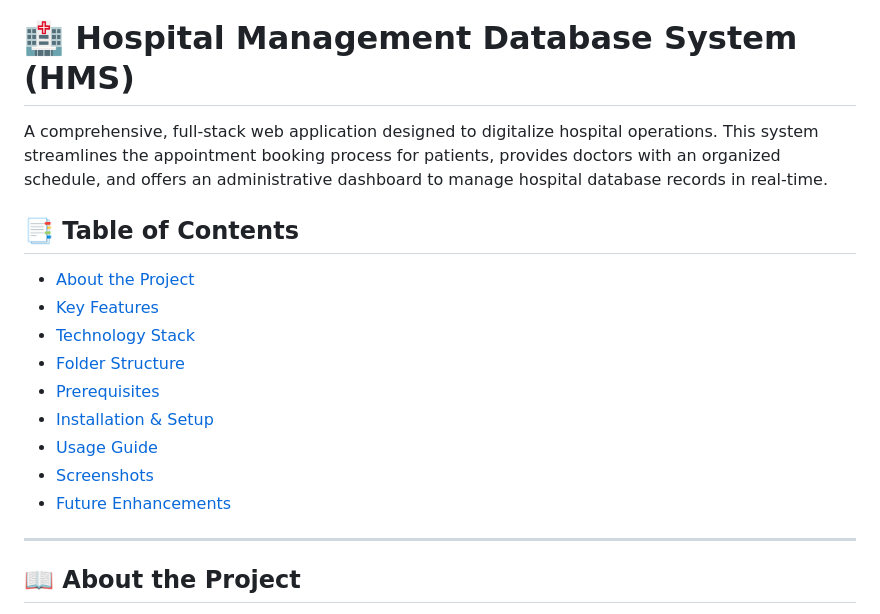
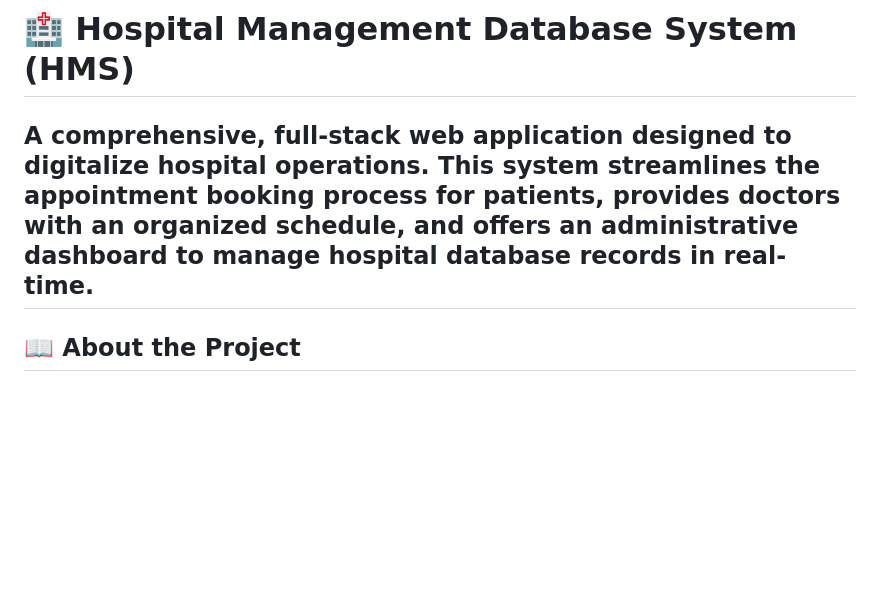
Before and after one commit to sathaniya-m/Hospital-Management-System, a Markdown page: README.md, the part around the change. Drawn GitHub-style; blank space fills up the shorter version.

```diff
--- a/README.md
+++ b/README.md
@@ -1,19 +1,7 @@
 # 🏥 Hospital Management Database System (HMS)
 
 A comprehensive, full-stack web application designed to digitalize hospital operations. This system streamlines the appointment booking process for patients, provides doctors with an organized schedule, and offers an administrative dashboard to manage hospital database records in real-time.
-
-## 📑 Table of Contents
-- [About the Project](#-about-the-project)
-- [Key Features](#-key-features)
-- [Technology Stack](#-technology-stack)
-- [Folder Structure](#-folder-structure)
-- [Prerequisites](#-prerequisites)
-- [Installation & Setup](#-installation--setup)
-- [Usage Guide](#-usage-guide)
-- [Screenshots](#-screenshots)
-- [Future Enhancements](#-future-enhancements)
-
----
+--
 
 ## 📖 About the Project
 The Hospital Management Database System bridges the gap between patients and healthcare providers. It provides a secure platform where patients can view available doctors, book specific time slots, and manage their health concerns. Administrators and authorized medical staff can access backend database logs to perform CRUD (Create, Read, Update, Delete) operations on patient appointments.
```
